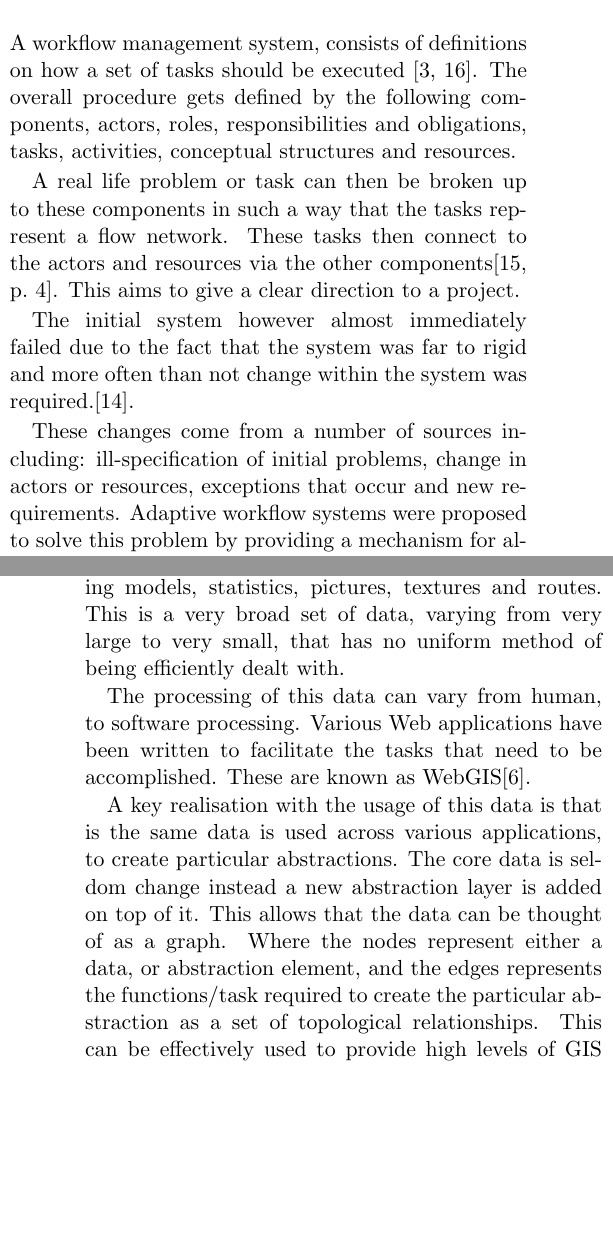
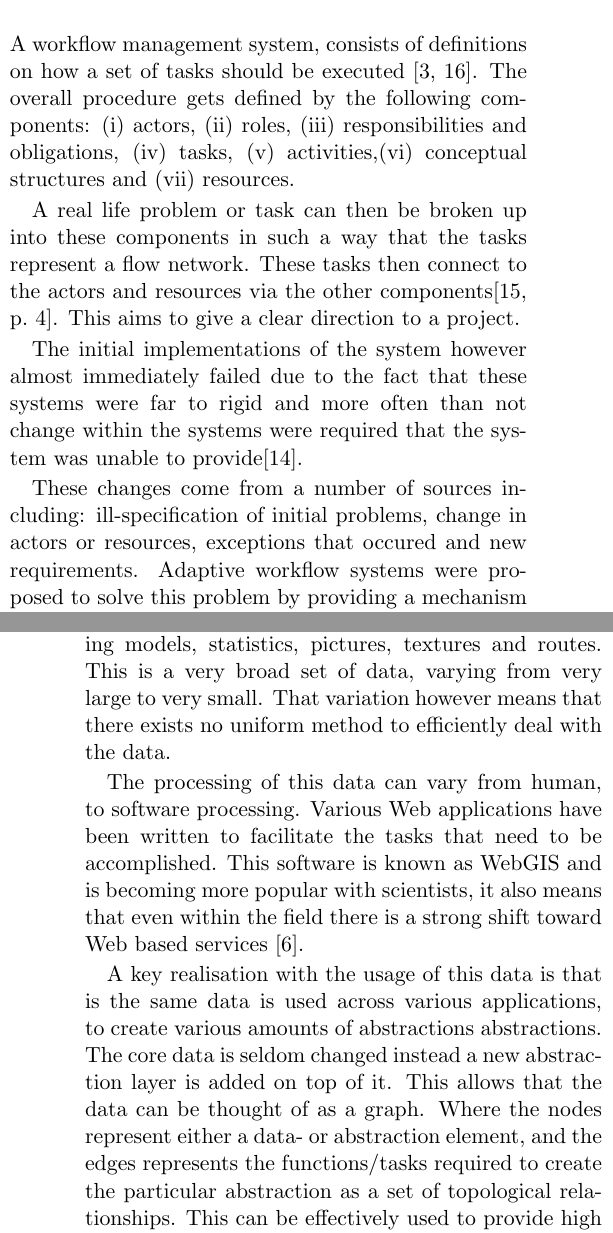
Before and after one commit to DEADBEEF/SNATCH, a LaTeX paper (writeup/litsynth/writeup.tex): two parts of the columns of pages 1 and 2 of 5, joined at a grey line, cut so that both start at the same text, the shorter picture padded with empty space. Compiled offline with pdfLaTeX.

Commit message:
First Draft

```diff
--- a/writeup/litsynth/writeup.tex
+++ b/writeup/litsynth/writeup.tex
@@ -65,21 +65,23 @@
-    components, actors, roles, responsibilities and
-    obligations, tasks, activities, conceptual structures
-    and resources.
+components: \begin{inparaenum}[(i)] \item actors,
+    \item roles, \item responsibilities and
+    obligations, \item tasks, \item activities,\item conceptual structures
+    and \item resources.\end{inparaenum}
 
-    A real life problem or task can then be broken up to these
+    A real life problem or task can then be broken up into these
     components in such a way that the tasks represent a flow
     network. These tasks then connect to the actors and resources
     via the other components\cite[p.~4]{Taylor:2006:WES:1196459}.
     This aims to give a clear direction to a project.
 
-    The initial system however almost immediately failed
-    due to the fact that the system was far to rigid and
-    more often than not change within the system was
-    required.\cite{Suchman:1983:OPP:357442.357445}.
+    The initial implementations of the system
+    however almost immediately failed due to the fact that
+    these systems were far to rigid and more often than not
+    change within the systems were
+    required that the system was unable to provide\cite{Suchman:1983:OPP:357442.357445}.
 
     These changes come from a number of sources including:
     ill-specification of initial problems, change in actors
-    or resources, exceptions that occur and new requirements.
+    or resources, exceptions that occured and new requirements.
     Adaptive workflow systems were proposed to solve this
     problem by providing a mechanism for allowing change in
     the system. This allows processes to be extended,
@@ -115,23 +117,27 @@
     and query of geographic data. This data includes but
     is not limited to landscapes, coordinate data, building models,
     statistics, pictures, textures and routes. This
-    is a very broad set of data, varying from very large to very small,
-    that has no uniform method  of being efficiently dealt with.
+    is a very broad set of data, varying from very large to very small.
+    That variation however means that there exists no uniform method
+    to efficiently deal with the data.
 
     The processing of this data can vary from human, to software
     processing. Various Web applications have been written
     to facilitate the tasks that need to be accomplished.
-    These are known as WebGIS\cite{DiMartino:2007:TAG:1341012.1341081}.
+    This software is known as WebGIS and is becoming more
+    popular with scientists, it also means that even within
+    the field there is a strong shift toward Web based services
+    \cite{DiMartino:2007:TAG:1341012.1341081}.
 
     A key realisation with the usage of this data is that
     is the same data is used across various applications,
-    to create particular abstractions. The core data is
-    seldom change instead a new abstraction layer is added
-    on top of it. This allows that the data can be thought
-    of as a graph. Where the nodes represent either a data,
-    or abstraction element, and the edges represents the
-    functions/task required to create the particular abstraction
-    as a set of topological
+    to create various amounts of abstractions abstractions.
+    The core data is seldom changed instead a new abstraction
+    layer is added on top of it. This allows that the data
+    can be thought of as a graph. Where the nodes represent
+    either a data- or abstraction element, and the edges
+    represents the functions/tasks required to create the
+    particular abstraction as a set of topological
     relationships. This can be effectively used to provide
     high levels of GIS
     interoperability\cite{ElAdnani:2001:MLF:512161.512177}.
@@ -188,3 +192,5 @@
+    However due to the fact that there is a relatively high
+    chance of failure when building this interoperability into the
     services as a core component is an extremely high risk
     and therefore is not typically done. Cheaper ways of
     doing this is providing middleware that can wrap around
```
Also changed, not shown: writeup/litsynth/writeup.tex (78 more changed lines).
